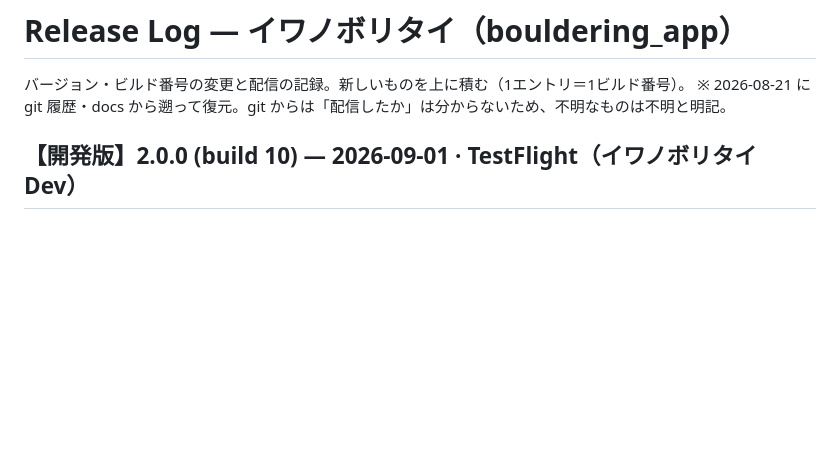
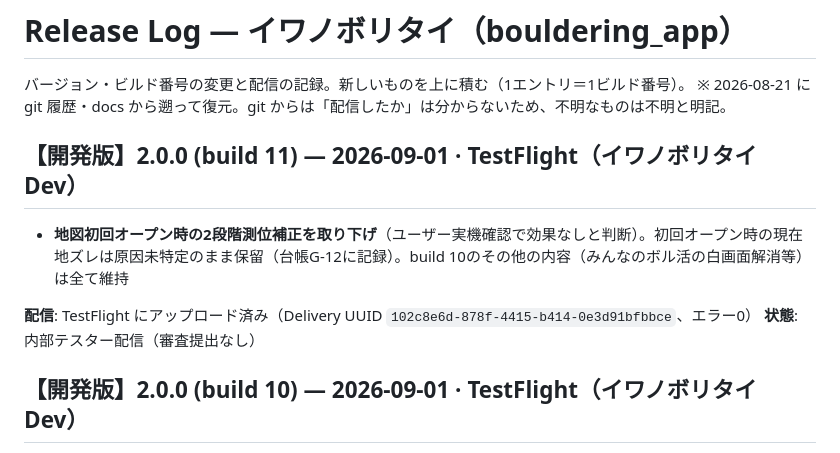
Before and after one commit to murakami-kaito-dev/bouldering_app, a Markdown page: .claude/docs/release-log.md, the part around the change. GitHub-like rendering; blank space fills up the shorter version.

Commit message:
docs: release-logに2.0.0+11のTestFlightアップロード実績を記録
Co-Authored-By: Claude Opus 4.8 <noreply@anthropic.com>
Claude-Session: https://claude.ai/code/session_01Kg3qE2t2JuXyhZqb5CaSq8

```diff
--- a/.claude/docs/release-log.md
+++ b/.claude/docs/release-log.md
@@ -2,6 +2,13 @@
 
 バージョン・ビルド番号の変更と配信の記録。新しいものを上に積む（1エントリ＝1ビルド番号）。
 ※ 2026-08-21 に git 履歴・docs から遡って復元。git からは「配信したか」は分からないため、不明なものは不明と明記。
+
+## 【開発版】2.0.0 (build 11) — 2026-09-01 · TestFlight（イワノボリタイ Dev）
+
+- **地図初回オープン時の2段階測位補正を取り下げ**（ユーザー実機確認で効果なしと判断）。初回オープン時の現在地ズレは原因未特定のまま保留（台帳G-12に記録）。build 10のその他の内容（みんなのボル活の白画面解消等）は全て維持
+
+**配信**: TestFlight にアップロード済み（Delivery UUID `102c8e6d-878f-4415-b414-0e3d91bfbbce`、エラー0）
+**状態**: 内部テスター配信（審査提出なし）
 
 ## 【開発版】2.0.0 (build 10) — 2026-09-01 · TestFlight（イワノボリタイ Dev）
 
```
